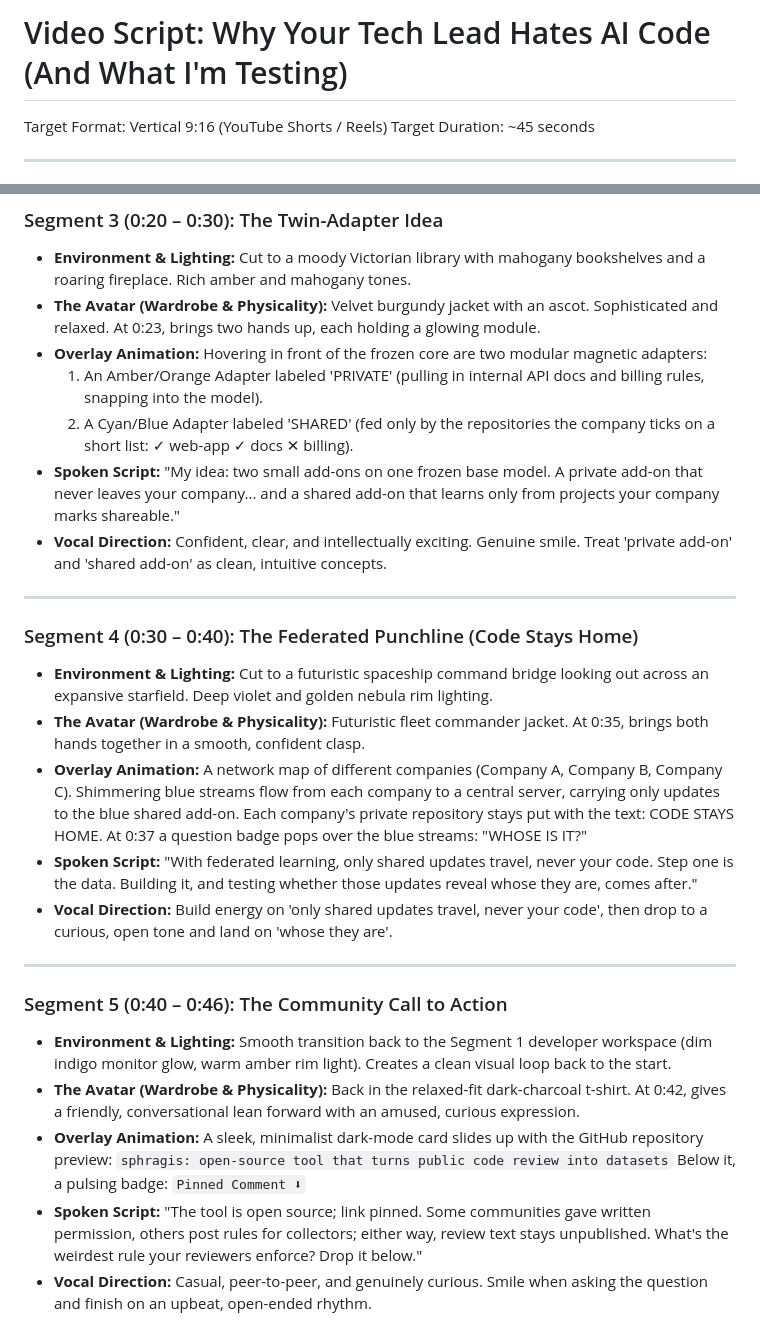
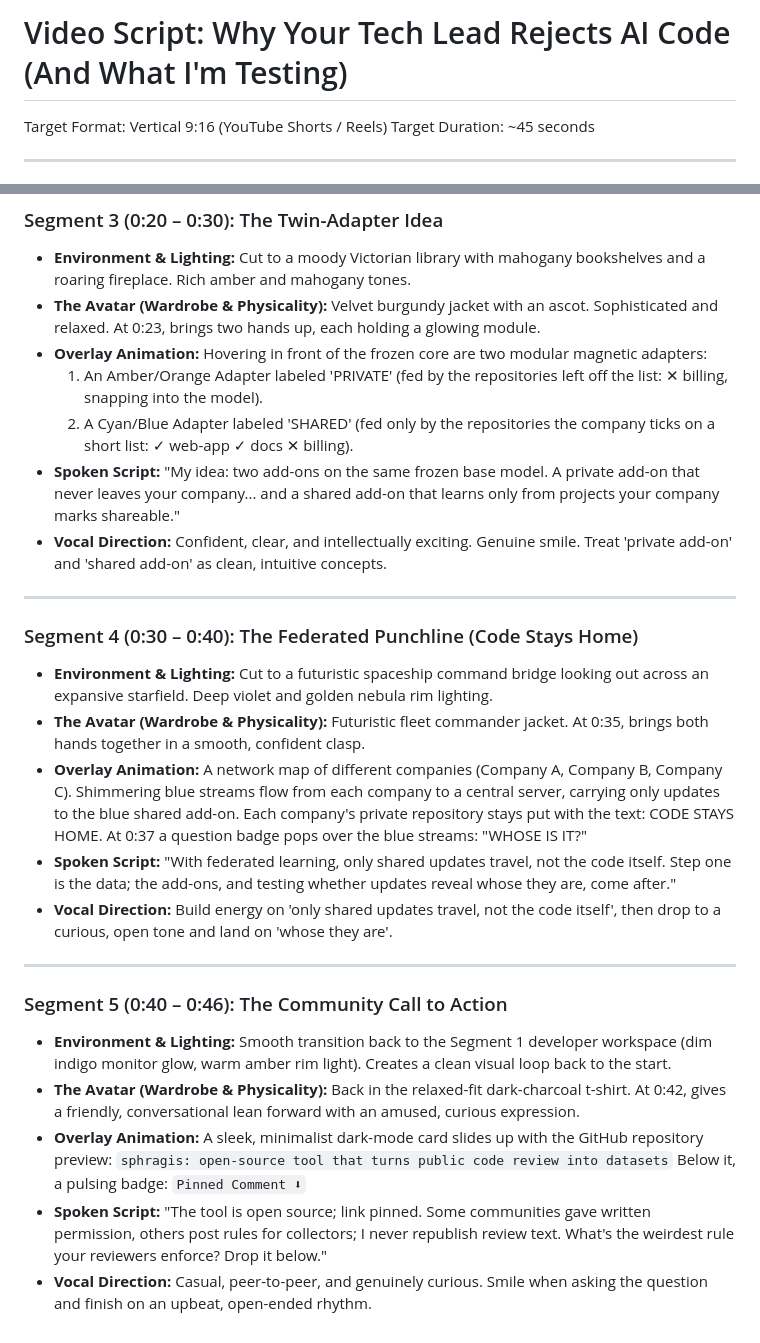
Before and after one commit to ajbarea/talks, a Markdown page: federated-agents/video-script.md, 2 parts joined by grey strips. GitHub-like rendering.

Commit message:
federated-agents: the Shorts script after review: updates carry content, not code

```diff
--- a/federated-agents/video-script.md
+++ b/federated-agents/video-script.md
@@ -1,4 +1,4 @@
-# Video Script: Why Your Tech Lead Hates AI Code (And What I'm Testing)
+# Video Script: Why Your Tech Lead Rejects AI Code (And What I'm Testing)
 
 Target Format: Vertical 9:16 (YouTube Shorts / Reels)
 Target Duration: ~45 seconds
@@ -36,10 +36,10 @@ Target Duration: ~45 seconds
 * **Environment & Lighting:** Cut to a moody Victorian library with mahogany bookshelves and a roaring fireplace. Rich amber and mahogany tones.
 * **The Avatar (Wardrobe & Physicality):** Velvet burgundy jacket with an ascot. Sophisticated and relaxed. At 0:23, brings two hands up, each holding a glowing module.
 * **Overlay Animation:** Hovering in front of the frozen core are two modular magnetic adapters:
-  1. An Amber/Orange Adapter labeled 'PRIVATE' (pulling in internal API docs and billing rules, snapping into the model).
+  1. An Amber/Orange Adapter labeled 'PRIVATE' (fed by the repositories left off the list: ✕ billing, snapping into the model).
   2. A Cyan/Blue Adapter labeled 'SHARED' (fed only by the repositories the company ticks on a short list: ✓ web-app ✓ docs ✕ billing).
 * **Spoken Script:**
-  "My idea: two small add-ons on one frozen base model. A private add-on that never leaves your company... and a shared add-on that learns only from projects your company marks shareable."
+  "My idea: two add-ons on the same frozen base model. A private add-on that never leaves your company... and a shared add-on that learns only from projects your company marks shareable."
 * **Vocal Direction:** Confident, clear, and intellectually exciting. Genuine smile. Treat 'private add-on' and 'shared add-on' as clean, intuitive concepts.
 
 ---
@@ -50,8 +50,8 @@ Target Duration: ~45 seconds
 * **The Avatar (Wardrobe & Physicality):** Futuristic fleet commander jacket. At 0:35, brings both hands together in a smooth, confident clasp.
 * **Overlay Animation:** A network map of different companies (Company A, Company B, Company C). Shimmering blue streams flow from each company to a central server, carrying only updates to the blue shared add-on. Each company's private repository stays put with the text: CODE STAYS HOME. At 0:37 a question badge pops over the blue streams: "WHOSE IS IT?"
 * **Spoken Script:**
-  "With federated learning, only shared updates travel, never your code. Step one is the data. Building it, and testing whether those updates reveal whose they are, comes after."
-* **Vocal Direction:** Build energy on 'only shared updates travel, never your code', then drop to a curious, open tone and land on 'whose they are'.
+  "With federated learning, only shared updates travel, not the code itself. Step one is the data; the add-ons, and testing whether updates reveal whose they are, come after."
+* **Vocal Direction:** Build energy on 'only shared updates travel, not the code itself', then drop to a curious, open tone and land on 'whose they are'.
 
 ---
 
@@ -64,5 +64,5 @@ Target Duration: ~45 seconds
   Below it, a pulsing badge:
   `Pinned Comment ⬇`
 * **Spoken Script:**
-  "The tool is open source; link pinned. Some communities gave written permission, others post rules for collectors; either way, review text stays unpublished. What's the weirdest rule your reviewers enforce? Drop it below."
+  "The tool is open source; link pinned. Some communities gave written permission, others post rules for collectors; I never republish review text. What's the weirdest rule your reviewers enforce? Drop it below."
 * **Vocal Direction:** Casual, peer-to-peer, and genuinely curious. Smile when asking the question and finish on an upbeat, open-ended rhythm.
```
